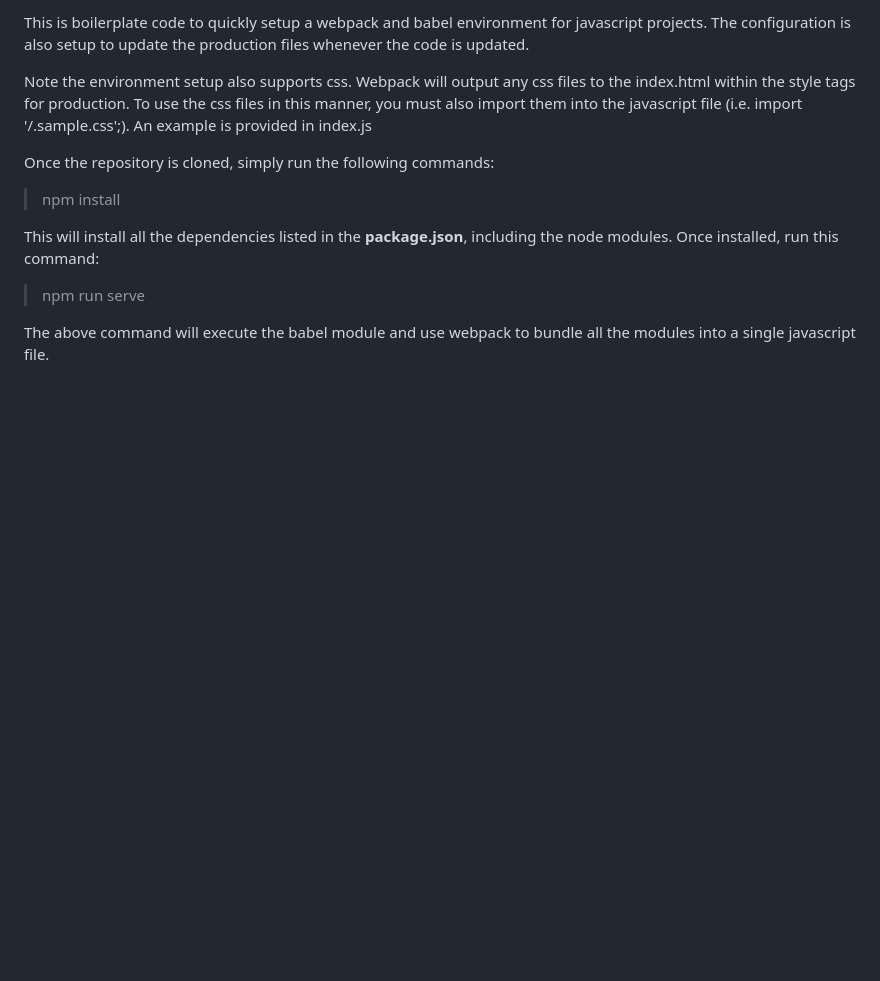
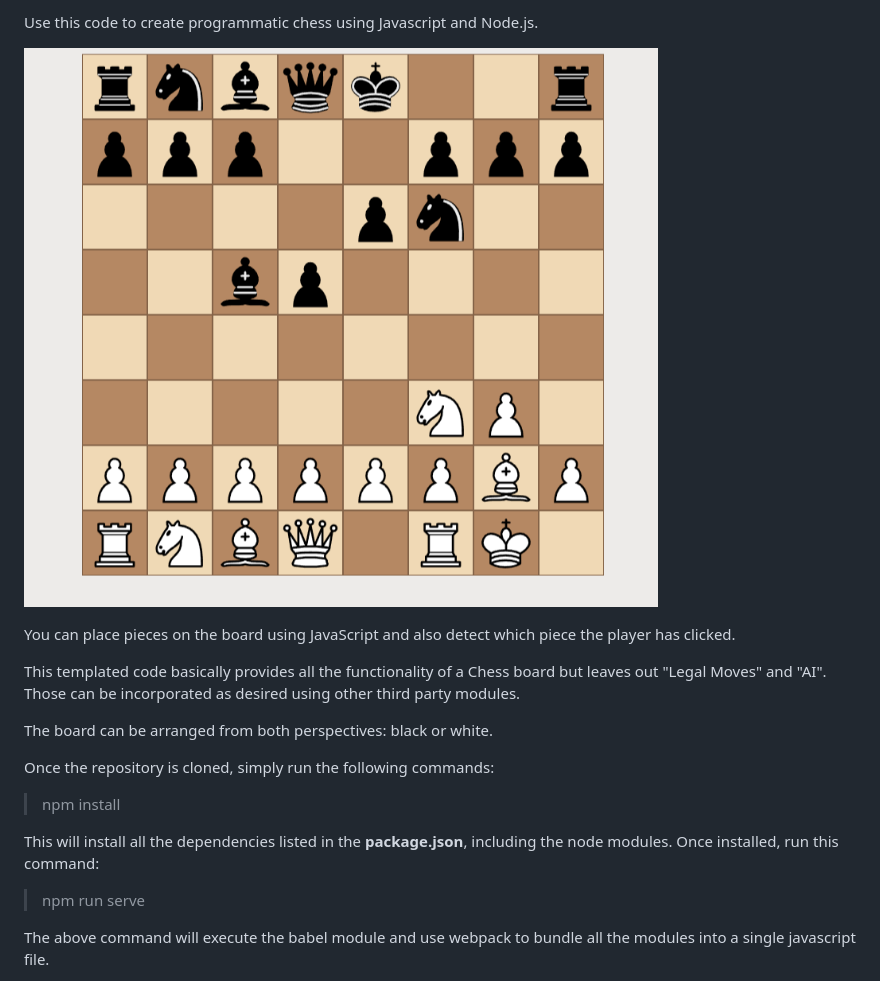
Before and after one commit to jawadshuaib/programmatic-chess, a Markdown page: README.md, the part around the change. Rendered like a GitHub page; pictures changed too: screenshot-1.png (added); blank space fills up the shorter version.

```diff
--- a/README.md
+++ b/README.md
@@ -1,6 +1,12 @@
-This is boilerplate code to quickly setup a webpack and babel environment for javascript projects. The configuration is also setup to update the production files whenever the code is updated.
+Use this code to create programmatic chess using Javascript and Node.js.
 
-Note the environment setup also supports css. Webpack will output any css files to the index.html within the style tags for production. To use the css files in this manner, you must also import them into the javascript file (i.e. import '/.sample.css';). An example is provided in index.js
+![](screenshot-1.png)
+
+You can place pieces on the board using JavaScript and also detect which piece the player has clicked.
+
+This templated code basically provides all the functionality of a Chess board but leaves out "Legal Moves" and "AI". Those can be incorporated as desired using other third party modules.
+
+The board can be arranged from both perspectives: black or white.
 
 Once the repository is cloned, simply run the following commands:
 
```
Also changed, not shown: 7 other files.
